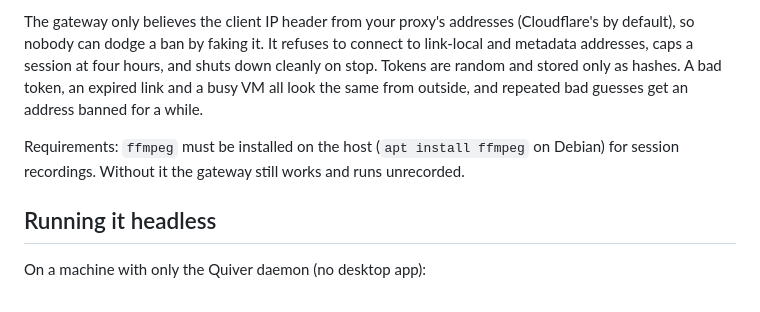
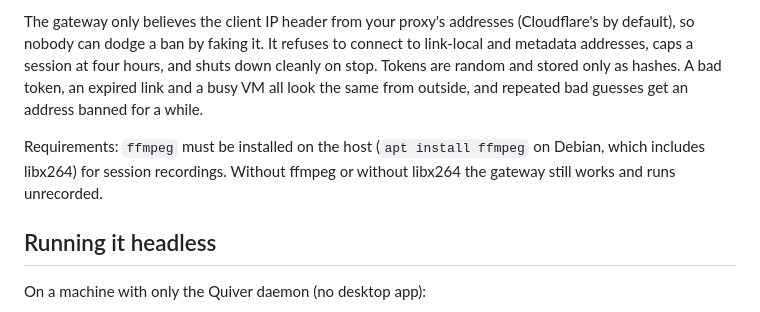
Before and after one commit to char2cs/quiver.playtesting, a Markdown page: ARROW.md, the part around the change. Rendered like a GitHub page.

```diff
--- a/ARROW.md
+++ b/ARROW.md
@@ -27,7 +27,7 @@ Each link is tied to one VM, expires on its own, and allows one live session at
 
 The gateway only believes the client IP header from your proxy's addresses (Cloudflare's by default), so nobody can dodge a ban by faking it. It refuses to connect to link-local and metadata addresses, caps a session at four hours, and shuts down cleanly on stop. Tokens are random and stored only as hashes. A bad token, an expired link and a busy VM all look the same from outside, and repeated bad guesses get an address banned for a while.
 
-Requirements: `ffmpeg` must be installed on the host (`apt install ffmpeg` on Debian) for session recordings. Without it the gateway still works and runs unrecorded.
+Requirements: `ffmpeg` must be installed on the host (`apt install ffmpeg` on Debian, which includes libx264) for session recordings. Without ffmpeg or without libx264 the gateway still works and runs unrecorded.
 
 ## Running it headless
 
```
Also changed, not shown: README.md (+3 -3 lines), 1 other file.
